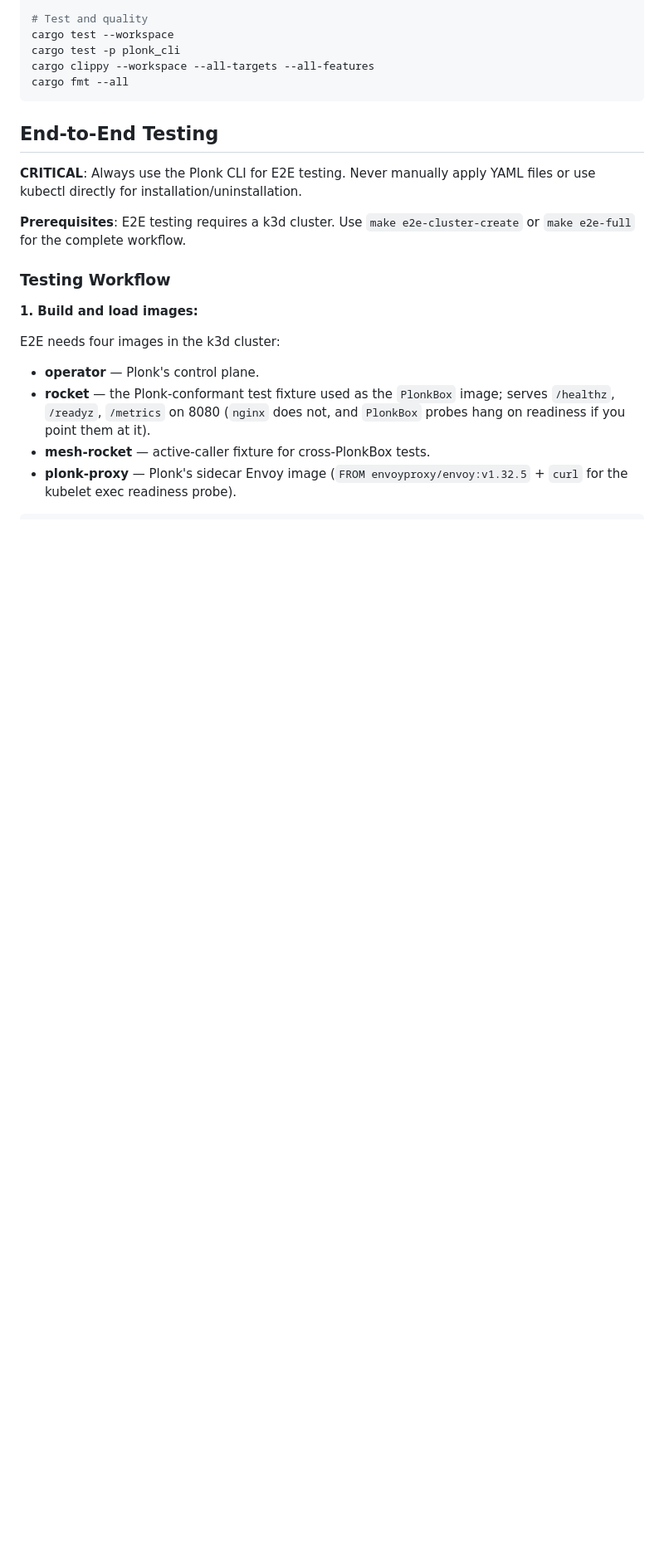
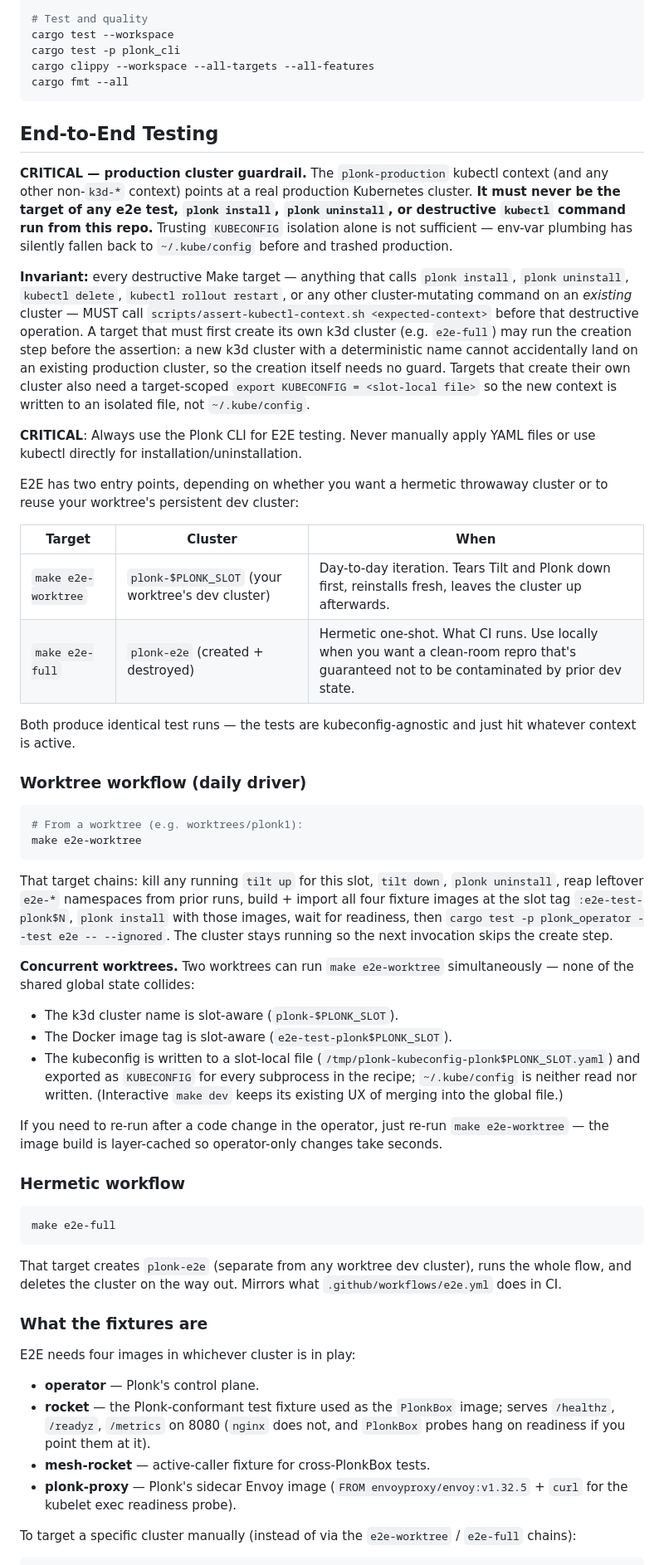
Before and after one commit to plonklabs/flatbed, a Markdown page: CLAUDE.md, the part around one of its changes. Shown at 83% size. GitHub-like rendering; blank space fills up the shorter version.

````diff
--- a/CLAUDE.md
+++ b/CLAUDE.md
@@ -59,19 +59,90 @@ cargo fmt --all
 
 ## End-to-End Testing
 
+**CRITICAL — production cluster guardrail.** The `plonk-production`
+kubectl context (and any other non-`k3d-*` context) points at a real
+production Kubernetes cluster. **It must never be the target of any
+e2e test, `plonk install`, `plonk uninstall`, or destructive `kubectl`
+command run from this repo.** Trusting `KUBECONFIG` isolation alone is
+not sufficient — env-var plumbing has silently fallen back to
+`~/.kube/config` before and trashed production.
+
+**Invariant:** every destructive Make target — anything that calls
+`plonk install`, `plonk uninstall`, `kubectl delete`, `kubectl rollout
+restart`, or any other cluster-mutating command on an *existing*
+cluster — MUST call `scripts/assert-kubectl-context.sh
+<expected-context>` before that destructive operation. A target that
+must first create its own k3d cluster (e.g. `e2e-full`) may run the
+creation step before the assertion: a new k3d cluster with a
+deterministic name cannot accidentally land on an existing production
+cluster, so the creation itself needs no guard. Targets that create
+their own cluster also need a target-scoped `export KUBECONFIG =
+<slot-local file>` so the new context is written to an isolated
+file, not `~/.kube/config`.
+
 **CRITICAL**: Always use the Plonk CLI for E2E testing. Never manually apply YAML files or use kubectl directly for installation/uninstallation.
 
-**Prerequisites**: E2E testing requires a k3d cluster. Use `make e2e-cluster-create` or `make e2e-full` for the complete workflow.
+E2E has two entry points, depending on whether you want a hermetic
+throwaway cluster or to reuse your worktree's persistent dev cluster:
 
-### Testing Workflow
+| Target | Cluster | When |
+|---|---|---|
+| `make e2e-worktree` | `plonk-$PLONK_SLOT` (your worktree's dev cluster) | Day-to-day iteration. Tears Tilt and Plonk down first, reinstalls fresh, leaves the cluster up afterwards. |
+| `make e2e-full` | `plonk-e2e` (created + destroyed) | Hermetic one-shot. What CI runs. Use locally when you want a clean-room repro that's guaranteed not to be contaminated by prior dev state. |
 
-**1. Build and load images:**
+Both produce identical test runs — the tests are kubeconfig-agnostic
+and just hit whatever context is active.
 
-E2E needs four images in the k3d cluster:
+### Worktree workflow (daily driver)
+
+```bash
+# From a worktree (e.g. worktrees/plonk1):
+make e2e-worktree
+```
+
+That target chains: kill any running `tilt up` for this slot, `tilt
+down`, `plonk uninstall`, reap leftover `e2e-*` namespaces from prior
+runs, build + import all four fixture images at the slot tag
+`:e2e-test-plonk$N`, `plonk install` with those images, wait for
+readiness, then `cargo test -p plonk_operator --test e2e --
+--ignored`. The cluster stays running so the next invocation skips
+the create step.
+
+**Concurrent worktrees.** Two worktrees can run `make e2e-worktree`
+simultaneously — none of the shared global state collides:
+
+- The k3d cluster name is slot-aware (`plonk-$PLONK_SLOT`).
+- The Docker image tag is slot-aware (`e2e-test-plonk$PLONK_SLOT`).
+- The kubeconfig is written to a slot-local file
+  (`/tmp/plonk-kubeconfig-plonk$PLONK_SLOT.yaml`) and exported as
+  `KUBECONFIG` for every subprocess in the recipe; `~/.kube/config`
+  is neither read nor written. (Interactive `make dev` keeps its
+  existing UX of merging into the global file.)
+
+If you need to re-run after a code change in the operator, just
+re-run `make e2e-worktree` — the image build is layer-cached so
+operator-only changes take seconds.
+
+### Hermetic workflow
+
+```bash
+make e2e-full
+```
+
+That target creates `plonk-e2e` (separate from any worktree dev
+cluster), runs the whole flow, and deletes the cluster on the way out.
+Mirrors what `.github/workflows/e2e.yml` does in CI.
+
+### What the fixtures are
+
+E2E needs four images in whichever cluster is in play:
 
 - **operator** — Plonk's control plane.
 - **rocket** — the Plonk-conformant test fixture used as the `PlonkBox` image; serves `/healthz`, `/readyz`, `/metrics` on 8080 (`nginx` does not, and `PlonkBox` probes hang on readiness if you point them at it).
 - **mesh-rocket** — active-caller fixture for cross-PlonkBox tests.
 - **plonk-proxy** — Plonk's sidecar Envoy image (`FROM envoyproxy/envoy:v1.32.5` + `curl` for the kubelet exec readiness probe).
 
+To target a specific cluster manually (instead of via the
+`e2e-worktree` / `e2e-full` chains):
+
 ```bash
````
Also changed, not shown: other parts of CLAUDE.md (+15 -20 lines).
